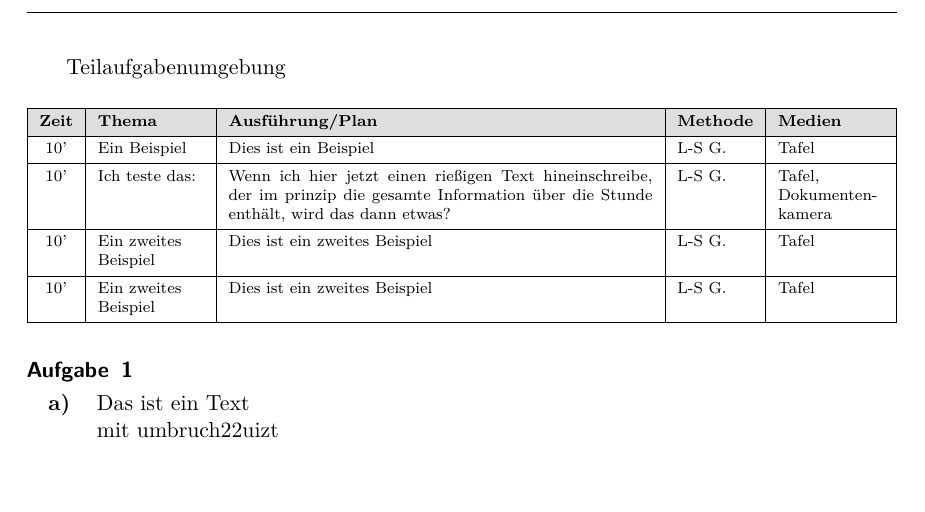
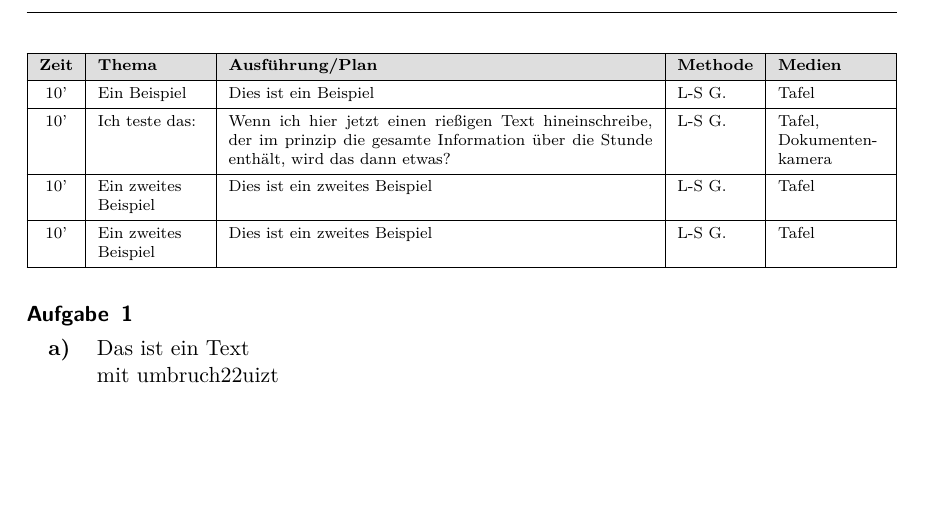
Before and after one commit to Ithu123/schooltex, a LaTeX document (Test.tex, which reads sheetcommands.tex): part of the page, cut at the place of the change. The pictures show the PDF file Test.pdf that the author committed with the source.

Commit message:
fixed typo

```diff
--- a/sheetcommands.tex
+++ b/sheetcommands.tex
@@ -87,7 +87,7 @@
 
 
 
-# Teilaufgabenumgebung
+% Teilaufgabenumgebung
 
 \ProvideDocumentCommand{\teilaufgabe}{O{0} m}{%
     \setlength{\pointspace}{0.8cm}
```
Also changed, not shown: Test.pdf.
